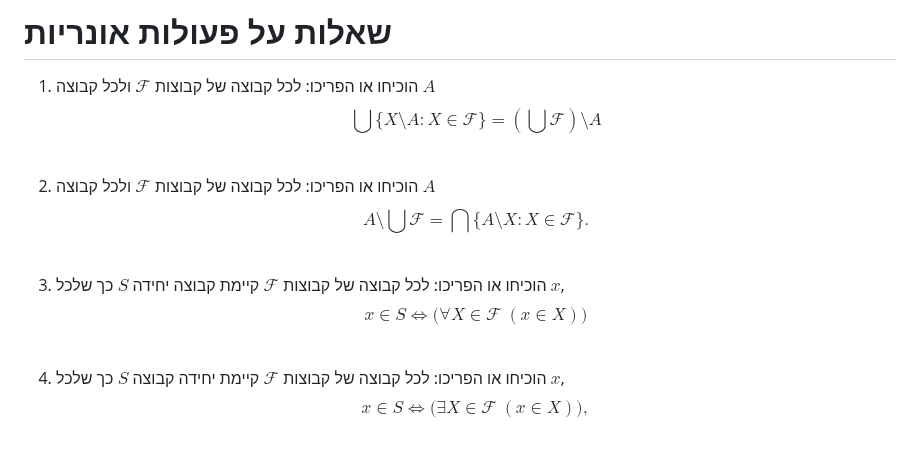
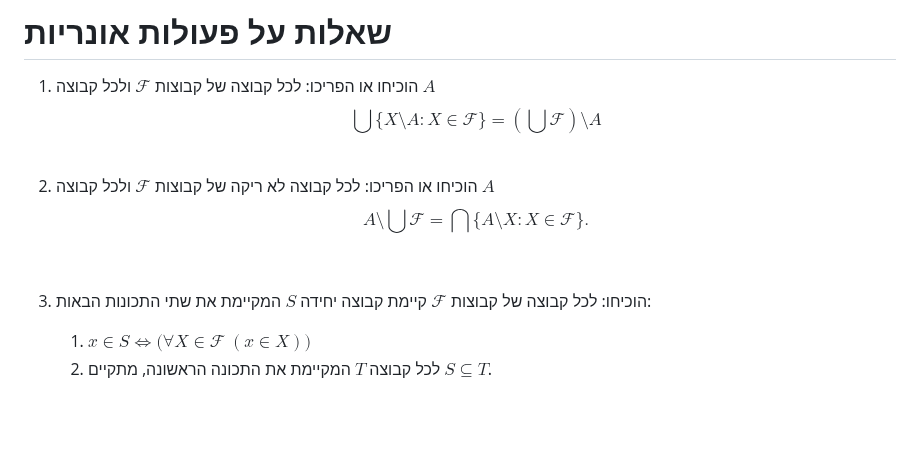
Before and after one commit to geraw/sLogicAndSetTheory2026, a Markdown page: 99-quiz-prep.md, the part around one of its changes. GitHub-like rendering; blank space fills up the shorter version.

Commit message:
docs: Improve clarity and formatting of exercises in quiz preparation

```diff
--- a/99-quiz-prep.md
+++ b/99-quiz-prep.md
@@ -420,13 +421,11 @@ $$
 
 <br>
 
-2. הוכיחו או הפריכו: לכל קבוצה של קבוצות $\mathcal{F}$  ולכל קבוצה $A$
+2. הוכיחו או הפריכו: לכל קבוצה לא ריקה של קבוצות $\mathcal{F}$  ולכל קבוצה $A$
      $$A \setminus \bigcup \mathcal{F} = \bigcap \{A \setminus X : X \in \mathcal{F}\}. $$
 <br>
 
-3. הוכיחו או הפריכו: לכל קבוצה של קבוצות $\mathcal{F}$  קיימת  קבוצה יחידה $S$ כך שלכל $x$,
-   $$ x \in S \iff \bigl( \forall X \in \mathcal{F}\ (x \in X)\bigr)$$
-<br>
+3. הוכיחו: לכל קבוצה של קבוצות $\mathcal{F}$  קיימת  קבוצה יחידה $S$  המקיימת את שתי התכונות הבאות:
 
-4. הוכיחו או הפריכו: לכל קבוצה של קבוצות $\mathcal{F}$  קיימת יחידה קבוצה $S$ כך שלכל $x$,
-   $$ x \in S \iff \bigl(\exists X \in \mathcal{F}\ (x \in X)\bigr), $$
+   1) $x \in S \iff \bigl( \forall X \in \mathcal{F}\ (x \in X)\bigr)$
+   2) לכל קבוצה $T$ המקיימת את התכונה הראשונה, מתקיים $S \subseteq T$.
```
Also changed, not shown: other parts of 99-quiz-prep.md (+6 -5 lines).
